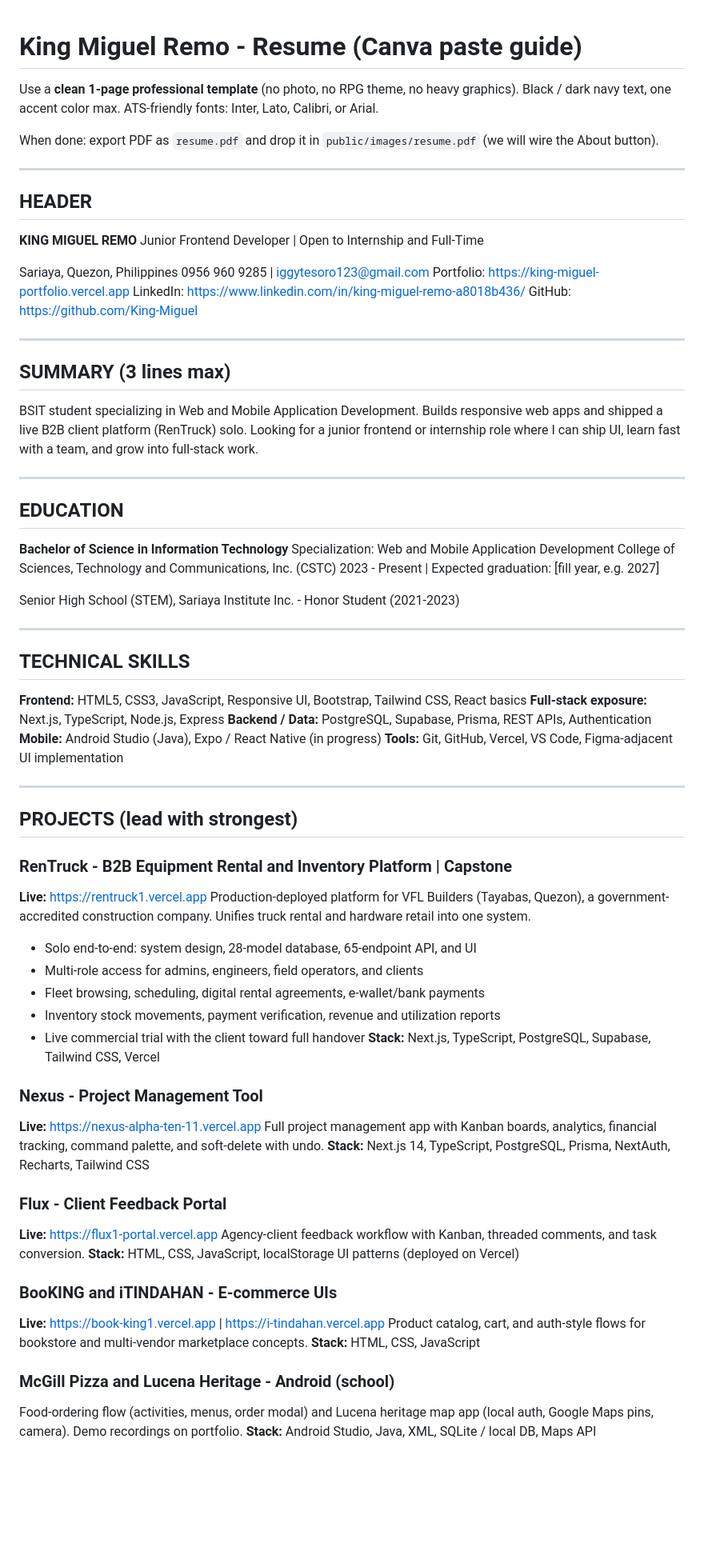
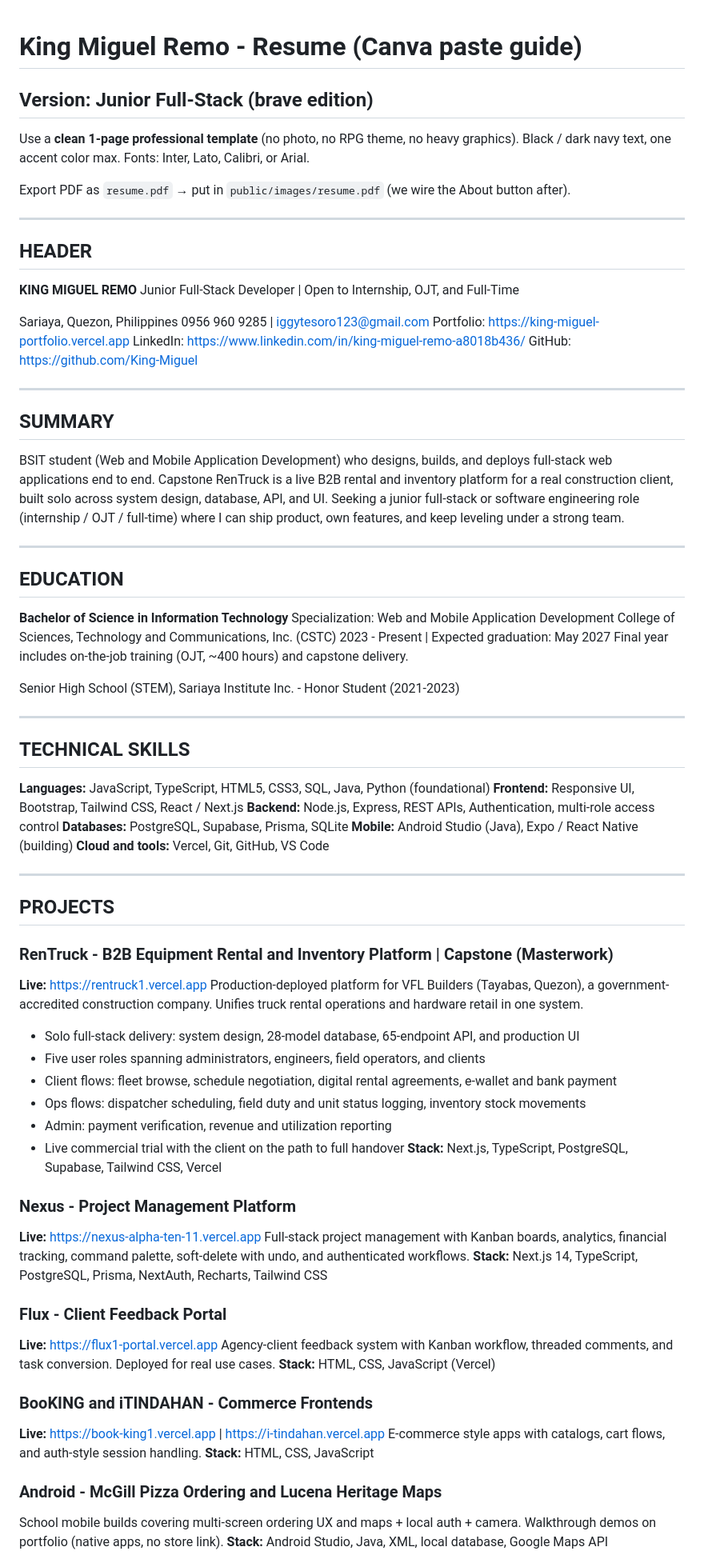
Before and after one commit to King-Miguel/portfolio-website, a Markdown page: RESUME_CANVA.md, the part around one of its changes. Shown at 80% size. GitHub-like rendering; blank space fills up the shorter version.

```diff
--- a/RESUME_CANVA.md
+++ b/RESUME_CANVA.md
@@ -1,16 +1,17 @@
 # King Miguel Remo - Resume (Canva paste guide)
+## Version: Junior Full-Stack (brave edition)
 
 Use a **clean 1-page professional template** (no photo, no RPG theme, no heavy graphics).
-Black / dark navy text, one accent color max. ATS-friendly fonts: Inter, Lato, Calibri, or Arial.
+Black / dark navy text, one accent color max. Fonts: Inter, Lato, Calibri, or Arial.
 
-When done: export PDF as `resume.pdf` and drop it in `public/images/resume.pdf` (we will wire the About button).
+Export PDF as `resume.pdf` → put in `public/images/resume.pdf` (we wire the About button after).
 
 ---
 
 ## HEADER
 
 **KING MIGUEL REMO**
-Junior Frontend Developer  |  Open to Internship and Full-Time
+Junior Full-Stack Developer  |  Open to Internship, OJT, and Full-Time
 
 Sariaya, Quezon, Philippines
 0956 960 9285  |  iggytesoro123@gmail.com
@@ -20,9 +21,9 @@ GitHub: https://github.com/King-Miguel
 
 ---
 
-## SUMMARY (3 lines max)
+## SUMMARY
 
-BSIT student specializing in Web and Mobile Application Development. Builds responsive web apps and shipped a live B2B client platform (RenTruck) solo. Looking for a junior frontend or internship role where I can ship UI, learn fast with a team, and grow into full-stack work.
+BSIT student (Web and Mobile Application Development) who designs, builds, and deploys full-stack web applications end to end. Capstone RenTruck is a live B2B rental and inventory platform for a real construction client, built solo across system design, database, API, and UI. Seeking a junior full-stack or software engineering role (internship / OJT / full-time) where I can ship product, own features, and keep leveling under a strong team.
 
 ---
 
@@ -31,7 +32,8 @@ BSIT student specializing in Web and Mobile Application Development. Builds resp
 **Bachelor of Science in Information Technology**
 Specialization: Web and Mobile Application Development
 College of Sciences, Technology and Communications, Inc. (CSTC)
-2023 - Present  |  Expected graduation: [fill year, e.g. 2027]
+2023 - Present  |  Expected graduation: May 2027
+Final year includes on-the-job training (OJT, ~400 hours) and capstone delivery.
 
 Senior High School (STEM), Sariaya Institute Inc. - Honor Student (2021-2023)
 
@@ -39,42 +41,44 @@ Senior High School (STEM), Sariaya Institute Inc. - Honor Student (2021-2023)
 
 ## TECHNICAL SKILLS
 
-**Frontend:** HTML5, CSS3, JavaScript, Responsive UI, Bootstrap, Tailwind CSS, React basics
-**Full-stack exposure:** Next.js, TypeScript, Node.js, Express
-**Backend / Data:** PostgreSQL, Supabase, Prisma, REST APIs, Authentication
-**Mobile:** Android Studio (Java), Expo / React Native (in progress)
-**Tools:** Git, GitHub, Vercel, VS Code, Figma-adjacent UI implementation
+**Languages:** JavaScript, TypeScript, HTML5, CSS3, SQL, Java, Python (foundational)
+**Frontend:** Responsive UI, Bootstrap, Tailwind CSS, React / Next.js
+**Backend:** Node.js, Express, REST APIs, Authentication, multi-role access control
+**Databases:** PostgreSQL, Supabase, Prisma, SQLite
+**Mobile:** Android Studio (Java), Expo / React Native (building)
+**Cloud and tools:** Vercel, Git, GitHub, VS Code
 
 ---
 
-## PROJECTS (lead with strongest)
+## PROJECTS
 
-### RenTruck - B2B Equipment Rental and Inventory Platform  |  Capstone
+### RenTruck - B2B Equipment Rental and Inventory Platform  |  Capstone (Masterwork)
 **Live:** https://rentruck1.vercel.app
-Production-deployed platform for VFL Builders (Tayabas, Quezon), a government-accredited construction company. Unifies truck rental and hardware retail into one system.
-- Solo end-to-end: system design, 28-model database, 65-endpoint API, and UI
-- Multi-role access for admins, engineers, field operators, and clients
-- Fleet browsing, scheduling, digital rental agreements, e-wallet/bank payments
-- Inventory stock movements, payment verification, revenue and utilization reports
-- Live commercial trial with the client toward full handover
+Production-deployed platform for VFL Builders (Tayabas, Quezon), a government-accredited construction company. Unifies truck rental operations and hardware retail in one system.
+- Solo full-stack delivery: system design, 28-model database, 65-endpoint API, and production UI
+- Five user roles spanning administrators, engineers, field operators, and clients
+- Client flows: fleet browse, schedule negotiation, digital rental agreements, e-wallet and bank payment
+- Ops flows: dispatcher scheduling, field duty and unit status logging, inventory stock movements
+- Admin: payment verification, revenue and utilization reporting
+- Live commercial trial with the client on the path to full handover
 **Stack:** Next.js, TypeScript, PostgreSQL, Supabase, Tailwind CSS, Vercel
 
-### Nexus - Project Management Tool
+### Nexus - Project Management Platform
 **Live:** https://nexus-alpha-ten-11.vercel.app
-Full project management app with Kanban boards, analytics, financial tracking, command palette, and soft-delete with undo.
+Full-stack project management with Kanban boards, analytics, financial tracking, command palette, soft-delete with undo, and authenticated workflows.
 **Stack:** Next.js 14, TypeScript, PostgreSQL, Prisma, NextAuth, Recharts, Tailwind CSS
 
 ### Flux - Client Feedback Portal
 **Live:** https://flux1-portal.vercel.app
-Agency-client feedback workflow with Kanban, threaded comments, and task conversion.
-**Stack:** HTML, CSS, JavaScript, localStorage UI patterns (deployed on Vercel)
+Agency-client feedback system with Kanban workflow, threaded comments, and task conversion. Deployed for real use cases.
+**Stack:** HTML, CSS, JavaScript (Vercel)
 
-### BooKING and iTINDAHAN - E-commerce UIs
+### BooKING and iTINDAHAN - Commerce Frontends
 **Live:** https://book-king1.vercel.app  |  https://i-tindahan.vercel.app
-Product catalog, cart, and auth-style flows for bookstore and multi-vendor marketplace concepts.
+E-commerce style apps with catalogs, cart flows, and auth-style session handling.
 **Stack:** HTML, CSS, JavaScript
 
-### McGill Pizza and Lucena Heritage - Android (school)
-Food-ordering flow (activities, menus, order modal) and Lucena heritage map app (local auth, Google Maps pins, camera). Demo recordings on portfolio.
-**Stack:** Android Studio, Java, XML, SQLite / local DB, Maps API
+### Android - McGill Pizza Ordering and Lucena Heritage Maps
+School mobile builds covering multi-screen ordering UX and maps + local auth + camera. Walkthrough demos on portfolio (native apps, no store link).
+**Stack:** Android Studio, Java, XML, local database, Google Maps API
 
```
Also changed, not shown: other parts of RESUME_CANVA.md (+33 -25 lines).
